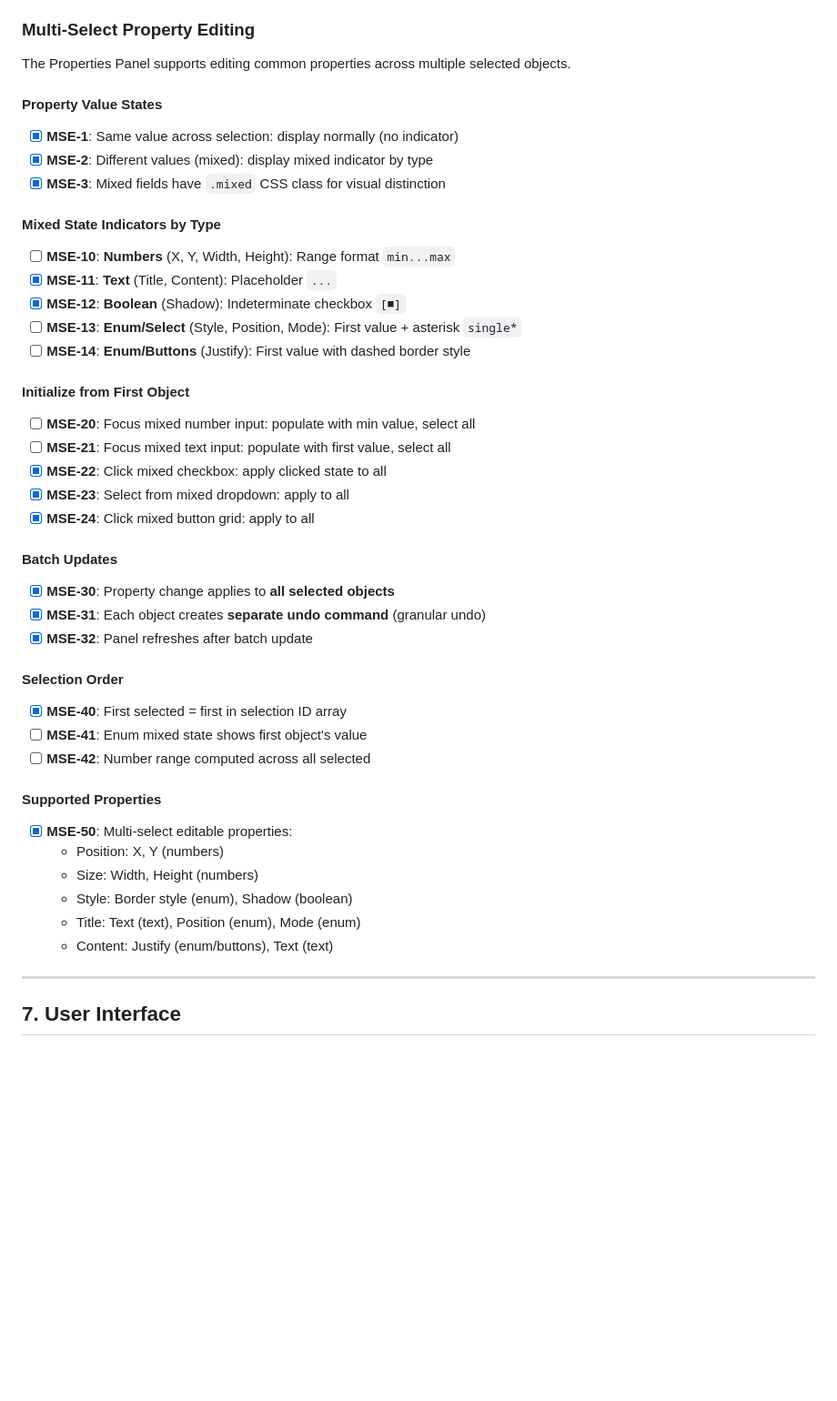
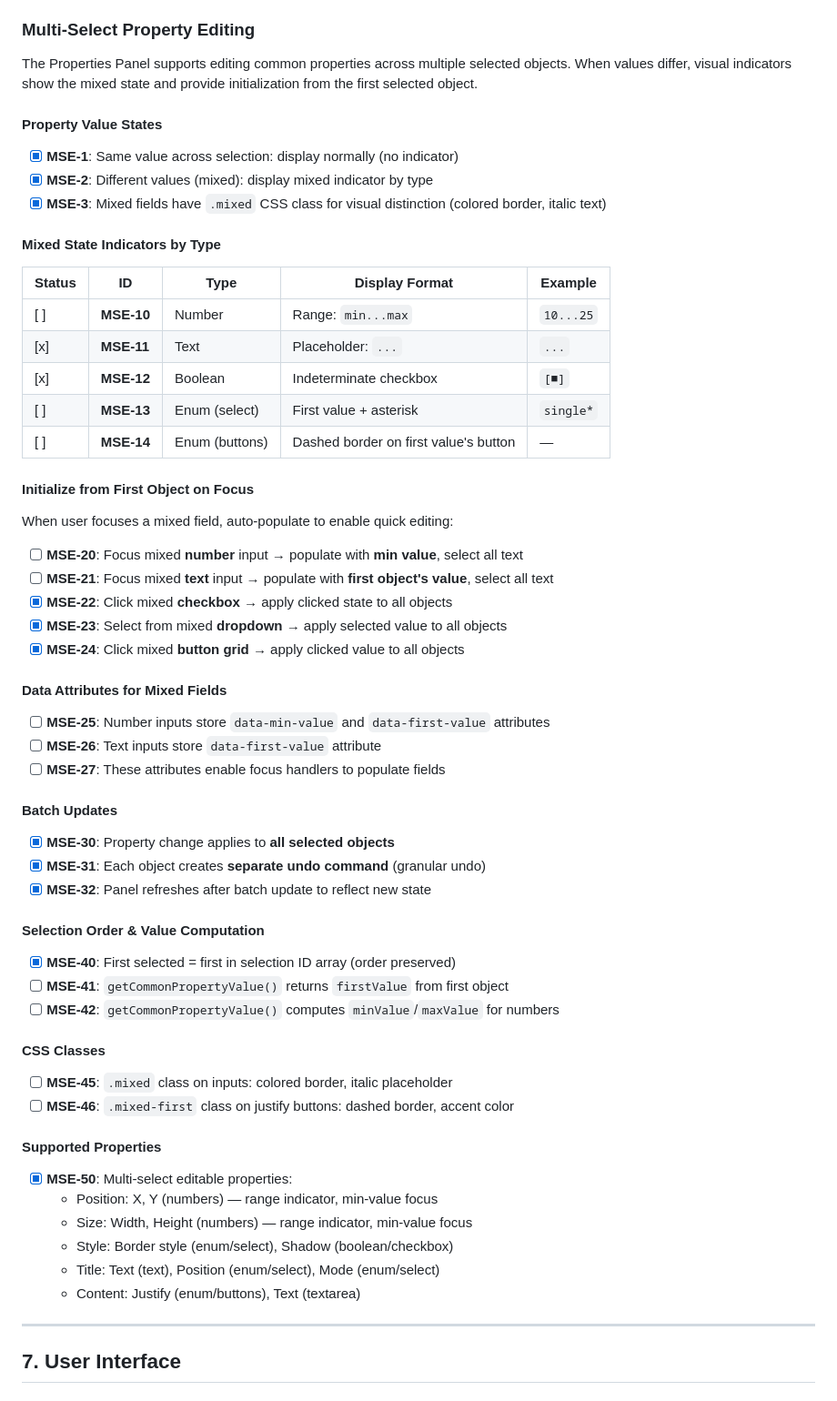
Before and after one commit to wavenumber-eng/ascii-draw, a Markdown page: requirements.md, the part around one of its changes. Shown at 91% size. Drawn GitHub-style; blank space fills up the shorter version.

Commit message:
Expand MSE requirements with detailed implementation specs

```diff
--- a/requirements.md
+++ b/requirements.md
@@ -202,50 +202,65 @@ A hybrid tool combining block diagram functionality with lightweight schematic c
 
 ### Multi-Select Property Editing
 
-The Properties Panel supports editing common properties across multiple selected objects.
+The Properties Panel supports editing common properties across multiple selected objects. When values differ, visual indicators show the mixed state and provide initialization from the first selected object.
 
 #### Property Value States
 
 - [x] **MSE-1**: Same value across selection: display normally (no indicator)
 - [x] **MSE-2**: Different values (mixed): display mixed indicator by type
-- [x] **MSE-3**: Mixed fields have `.mixed` CSS class for visual distinction
+- [x] **MSE-3**: Mixed fields have `.mixed` CSS class for visual distinction (colored border, italic text)
 
 #### Mixed State Indicators by Type
 
-- [ ] **MSE-10**: **Numbers** (X, Y, Width, Height): Range format `min...max`
-- [x] **MSE-11**: **Text** (Title, Content): Placeholder `...`
-- [x] **MSE-12**: **Boolean** (Shadow): Indeterminate checkbox `[■]`
-- [ ] **MSE-13**: **Enum/Select** (Style, Position, Mode): First value + asterisk `single*`
-- [ ] **MSE-14**: **Enum/Buttons** (Justify): First value with dashed border style
+| Status | ID | Type | Display Format | Example |
+|--------|-----|------|----------------|---------|
+| [ ] | **MSE-10** | Number | Range: `min...max` | `10...25` |
+| [x] | **MSE-11** | Text | Placeholder: `...` | `...` |
+| [x] | **MSE-12** | Boolean | Indeterminate checkbox | `[■]` |
+| [ ] | **MSE-13** | Enum (select) | First value + asterisk | `single*` |
+| [ ] | **MSE-14** | Enum (buttons) | Dashed border on first value's button | — |
 
-#### Initialize from First Object
+#### Initialize from First Object on Focus
 
-- [ ] **MSE-20**: Focus mixed number input: populate with min value, select all
-- [ ] **MSE-21**: Focus mixed text input: populate with first value, select all
-- [x] **MSE-22**: Click mixed checkbox: apply clicked state to all
-- [x] **MSE-23**: Select from mixed dropdown: apply to all
-- [x] **MSE-24**: Click mixed button grid: apply to all
+When user focuses a mixed field, auto-populate to enable quick editing:
+
+- [ ] **MSE-20**: Focus mixed **number** input → populate with **min value**, select all text
+- [ ] **MSE-21**: Focus mixed **text** input → populate with **first object's value**, select all text
+- [x] **MSE-22**: Click mixed **checkbox** → apply clicked state to all objects
+- [x] **MSE-23**: Select from mixed **dropdown** → apply selected value to all objects
+- [x] **MSE-24**: Click mixed **button grid** → apply clicked value to all objects
+
+#### Data Attributes for Mixed Fields
+
+- [ ] **MSE-25**: Number inputs store `data-min-value` and `data-first-value` attributes
+- [ ] **MSE-26**: Text inputs store `data-first-value` attribute
+- [ ] **MSE-27**: These attributes enable focus handlers to populate fields
 
 #### Batch Updates
 
 - [x] **MSE-30**: Property change applies to **all selected objects**
 - [x] **MSE-31**: Each object creates **separate undo command** (granular undo)
-- [x] **MSE-32**: Panel refreshes after batch update
+- [x] **MSE-32**: Panel refreshes after batch update to reflect new state
 
-#### Selection Order
+#### Selection Order & Value Computation
 
-- [x] **MSE-40**: First selected = first in selection ID array
-- [ ] **MSE-41**: Enum mixed state shows first object's value
-- [ ] **MSE-42**: Number range computed across all selected
+- [x] **MSE-40**: First selected = first in selection ID array (order preserved)
+- [ ] **MSE-41**: `getCommonPropertyValue()` returns `firstValue` from first object
+- [ ] **MSE-42**: `getCommonPropertyValue()` computes `minValue`/`maxValue` for numbers
+
+#### CSS Classes
+
+- [ ] **MSE-45**: `.mixed` class on inputs: colored border, italic placeholder
+- [ ] **MSE-46**: `.mixed-first` class on justify buttons: dashed border, accent color
 
 #### Supported Properties
 
 - [x] **MSE-50**: Multi-select editable properties:
-  - Position: X, Y (numbers)
-  - Size: Width, Height (numbers)
-  - Style: Border style (enum), Shadow (boolean)
-  - Title: Text (text), Position (enum), Mode (enum)
-  - Content: Justify (enum/buttons), Text (text)
+  - Position: X, Y (numbers) — range indicator, min-value focus
+  - Size: Width, Height (numbers) — range indicator, min-value focus
+  - Style: Border style (enum/select), Shadow (boolean/checkbox)
+  - Title: Text (text), Position (enum/select), Mode (enum/select)
+  - Content: Justify (enum/buttons), Text (textarea)
 
 ---
 
```
Also changed, not shown: other parts of requirements.md (+9 -2 lines).
